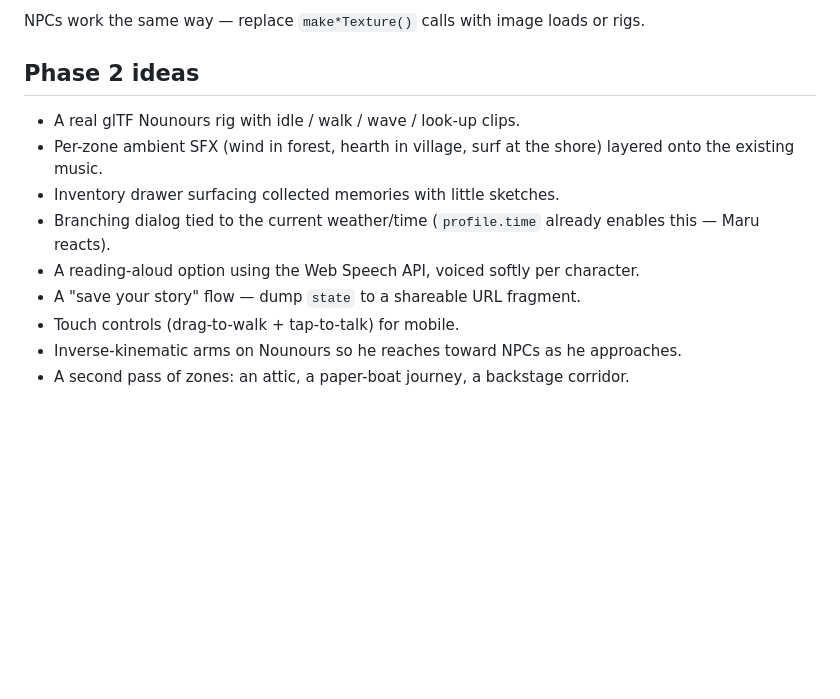
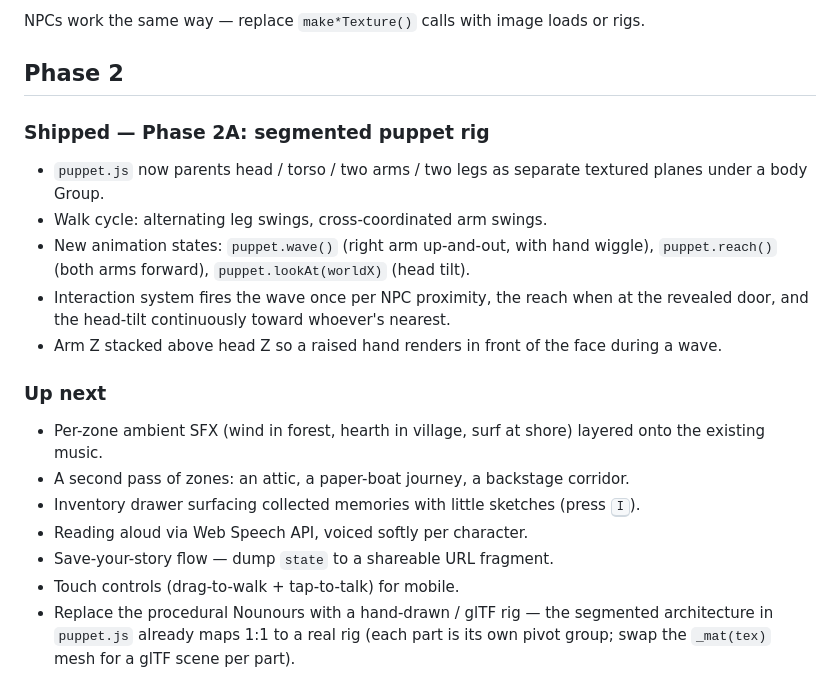
Before and after one commit to gautjac/nounours, a Markdown page: README.md, the part around the change. GitHub-like rendering; blank space fills up the shorter version.

Commit message:
README: mark Phase 2A shipped
Co-Authored-By: Claude Opus 4.7 (1M context) <noreply@anthropic.com>

```diff
--- a/README.md
+++ b/README.md
@@ -114,14 +114,20 @@ Nounours is currently a single procedurally-drawn composite sprite in `src/textu
 
 NPCs work the same way — replace `make*Texture()` calls with image loads or rigs.
 
-## Phase 2 ideas
+## Phase 2
 
-- A real glTF Nounours rig with idle / walk / wave / look-up clips.
-- Per-zone ambient SFX (wind in forest, hearth in village, surf at the shore) layered onto the existing music.
-- Inventory drawer surfacing collected memories with little sketches.
-- Branching dialog tied to the current weather/time (`profile.time` already enables this — Maru reacts).
-- A reading-aloud option using the Web Speech API, voiced softly per character.
-- A "save your story" flow — dump `state` to a shareable URL fragment.
+### Shipped — Phase 2A: segmented puppet rig
+- `puppet.js` now parents head / torso / two arms / two legs as separate textured planes under a body Group.
+- Walk cycle: alternating leg swings, cross-coordinated arm swings.
+- New animation states: `puppet.wave()` (right arm up-and-out, with hand wiggle), `puppet.reach()` (both arms forward), `puppet.lookAt(worldX)` (head tilt).
+- Interaction system fires the wave once per NPC proximity, the reach when at the revealed door, and the head-tilt continuously toward whoever's nearest.
+- Arm Z stacked above head Z so a raised hand renders in front of the face during a wave.
+
+### Up next
+- Per-zone ambient SFX (wind in forest, hearth in village, surf at shore) layered onto the existing music.
+- A second pass of zones: an attic, a paper-boat journey, a backstage corridor.
+- Inventory drawer surfacing collected memories with little sketches (press <kbd>I</kbd>).
+- Reading aloud via Web Speech API, voiced softly per character.
+- Save-your-story flow — dump `state` to a shareable URL fragment.
 - Touch controls (drag-to-walk + tap-to-talk) for mobile.
-- Inverse-kinematic arms on Nounours so he reaches toward NPCs as he approaches.
-- A second pass of zones: an attic, a paper-boat journey, a backstage corridor.
+- Replace the procedural Nounours with a hand-drawn / glTF rig — the segmented architecture in `puppet.js` already maps 1:1 to a real rig (each part is its own pivot group; swap the `_mat(tex)` mesh for a glTF scene per part).
```
